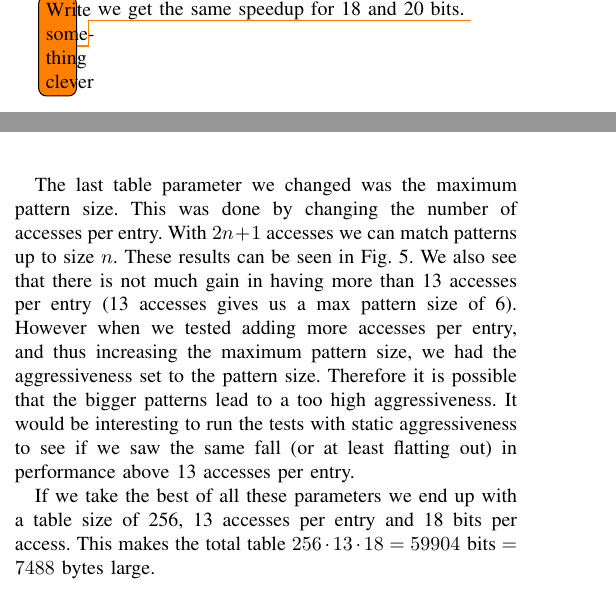
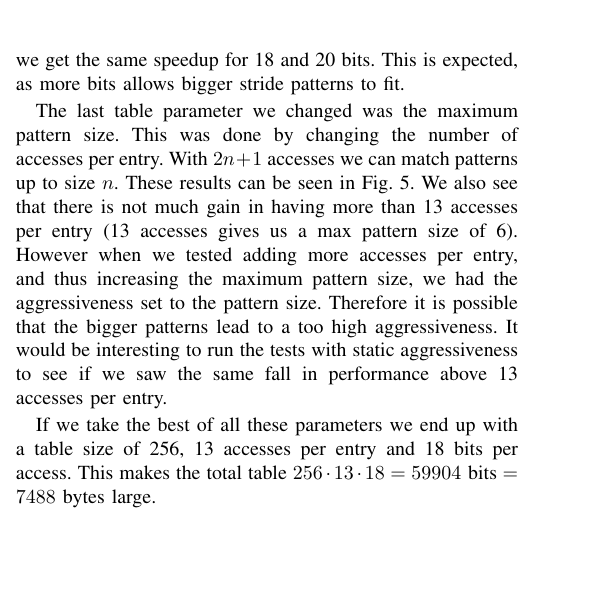
Before and after one commit to TDT4260-gruppe-5/Prefetcher, a LaTeX paper (report/report.tex, which reads report/discussion.tex): two parts of the columns of page 5 of 6 before the commit and part of one column of page 5 of 6 after it, the two joined at a grey line, cut so that both start at the same text. Compiled offline with pdfLaTeX.

Commit message:
Skrev litt på discussion

```diff
--- a/report/discussion.tex
+++ b/report/discussion.tex
@@ -13,7 +13,7 @@ to be due to a single benchmark, \emph{twolf}.
 Fig.~\ref{fig:bits} shows the speedup related to bits per access.
 We see a great increase up to 12 bits, then it slowly flattens out,
 and we get the same speedup for 18 and 20 bits.
-\todo{Write something clever}
+This is expected, as more bits allows bigger stride patterns to fit.
 
 The last table parameter we changed was the maximum pattern size.
 This was done by changing the number of accesses per entry.
@@ -26,7 +26,7 @@ increasing the maximum pattern size, we had the aggressiveness
 set to the pattern size. Therefore it is possible that the bigger
 patterns lead to a too high aggressiveness. It would be interesting
 to run the tests with static aggressiveness to see if we saw the
-same fall (or at least flatting out) in performance above 13 accesses
+same fall in performance above 13 accesses
 per entry.
 
 If we take the best of all these parameters we end up with a table size
```
